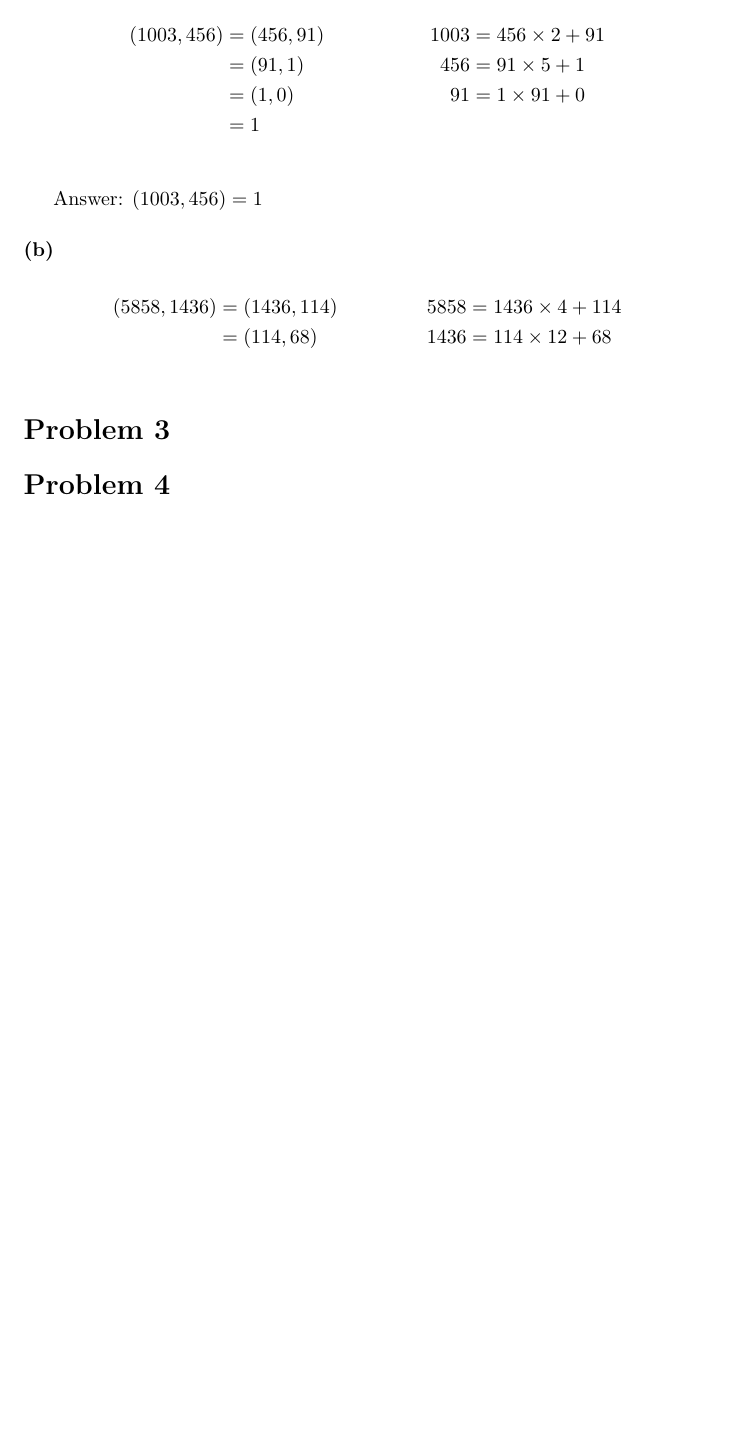
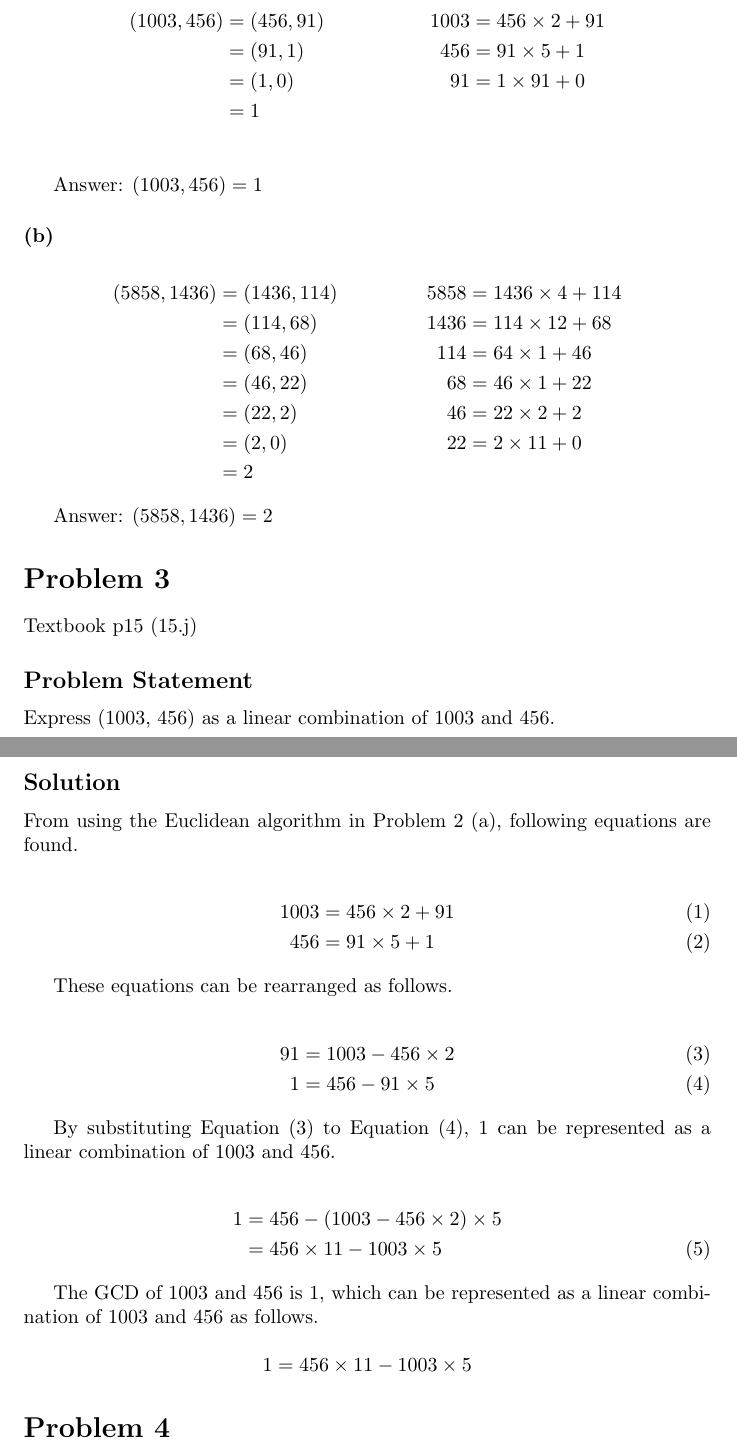
Before and after one commit to bkjn2040/itma-w1, a LaTeX document (main.tex): part of page 2 of 2 before the commit and two parts of pages 2 and 3 of 3 after it, the two joined at a grey line, cut so that both start at the same text, the shorter picture padded with empty space. Compiled offline with pdfLaTeX.

Commit message:
Week 1 Problem 2 & 3

```diff
--- a/main.tex
+++ b/main.tex
@@ -81,9 +81,52 @@ Answer: $(1003, 456) = 1$
 \begin{align*}
 	(5858, 1436) & = (1436, 114) & 5858 & = 1436 \times 4 + 114 \\
 	             & = (114, 68)   & 1436 & = 114 \times 12 + 68  \\
+	             & = (68, 46)    & 114  & = 64 \times 1 + 46    \\
+	             & = (46, 22)    & 68   & = 46 \times 1 + 22    \\
+	             & = (22, 2)     & 46   & = 22\times 2 + 2      \\
+	             & = (2, 0)      & 22   & = 2 \times 11 + 0     \\
+	             & = 2
 \end{align*}
 
+Answer: $(5858, 1436) = 2$
+
 \section*{Problem 3}
+
+Textbook p15 (15.j)
+
+\subsection*{Problem Statement}
+
+Express (1003, 456) as a linear combination of 1003 and 456.
+
+\subsection*{Solution}
+
+From using the Euclidean algorithm in Problem 2 (a), following equations are found.
+
+\begin{align}
+	1003 & = 456 \times 2 + 91 \\
+	456  & = 91 \times 5 + 1
+\end{align}
+
+These equations can be rearranged as follows.
+
+\begin{align}
+	91 & = 1003 - 456 \times 2 \\
+	1  & = 456 - 91 \times 5
+\end{align}
+
+By substituting Equation (3) to Equation (4), 1 can be represented as a linear combination of 1003 and 456.
+
+\begin{align}
+	1 & = 456 - (1003 - 456 \times 2) \times 5 \notag \\
+	  & = 456 \times 11 - 1003 \times 5
+\end{align}
+
+The GCD of 1003 and 456 is 1, which can be represented as a linear combination of 1003 and 456 as follows.
+
+$$
+	1 = 456 \times 11 - 1003 \times 5
+$$
+
 \section*{Problem 4}
 \section*{Problem 5}
 \section*{Problem 6}
```
Also changed, not shown: main.pdf, main.tex (6 more changed lines), 4 other files.
